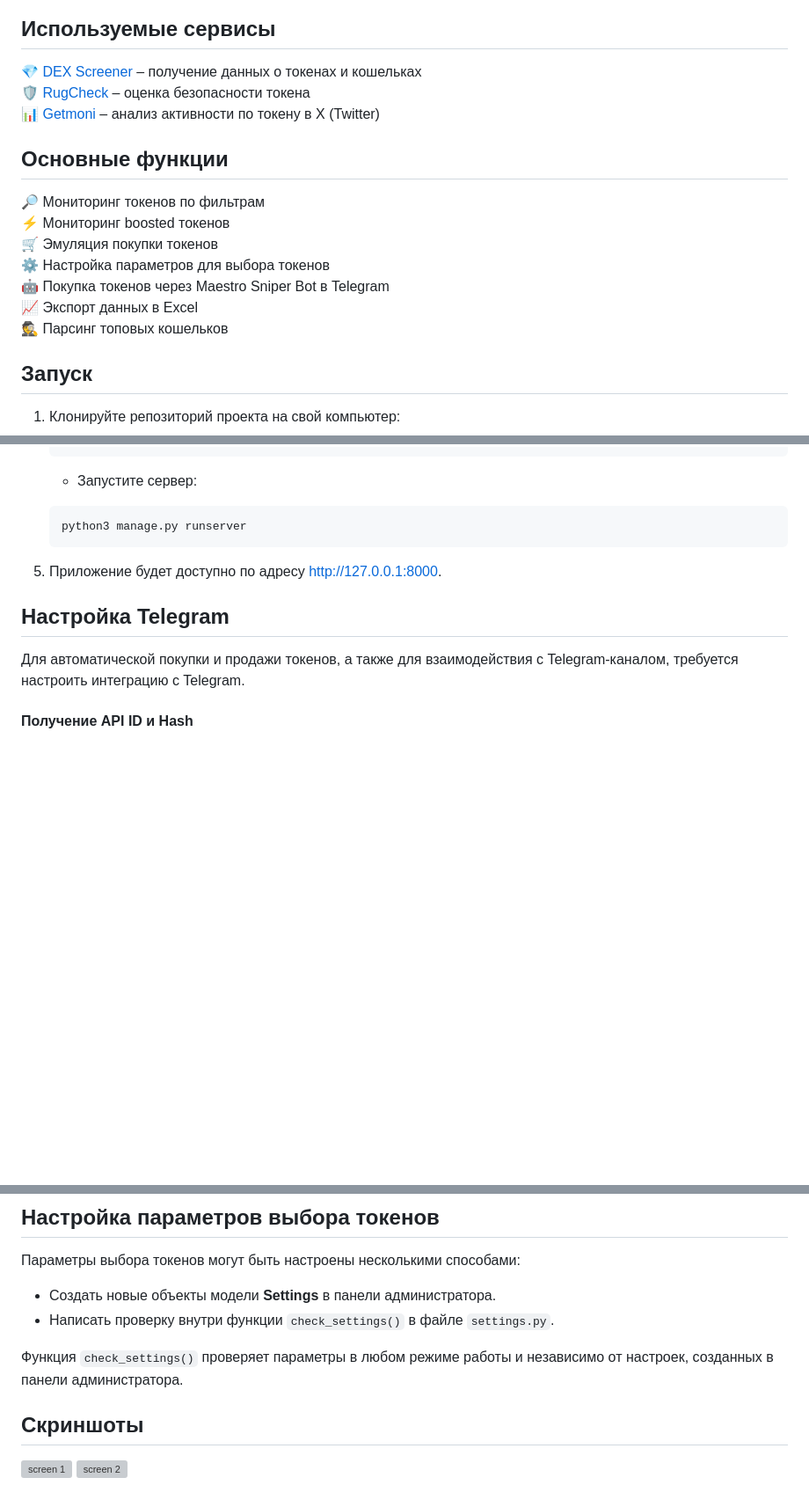
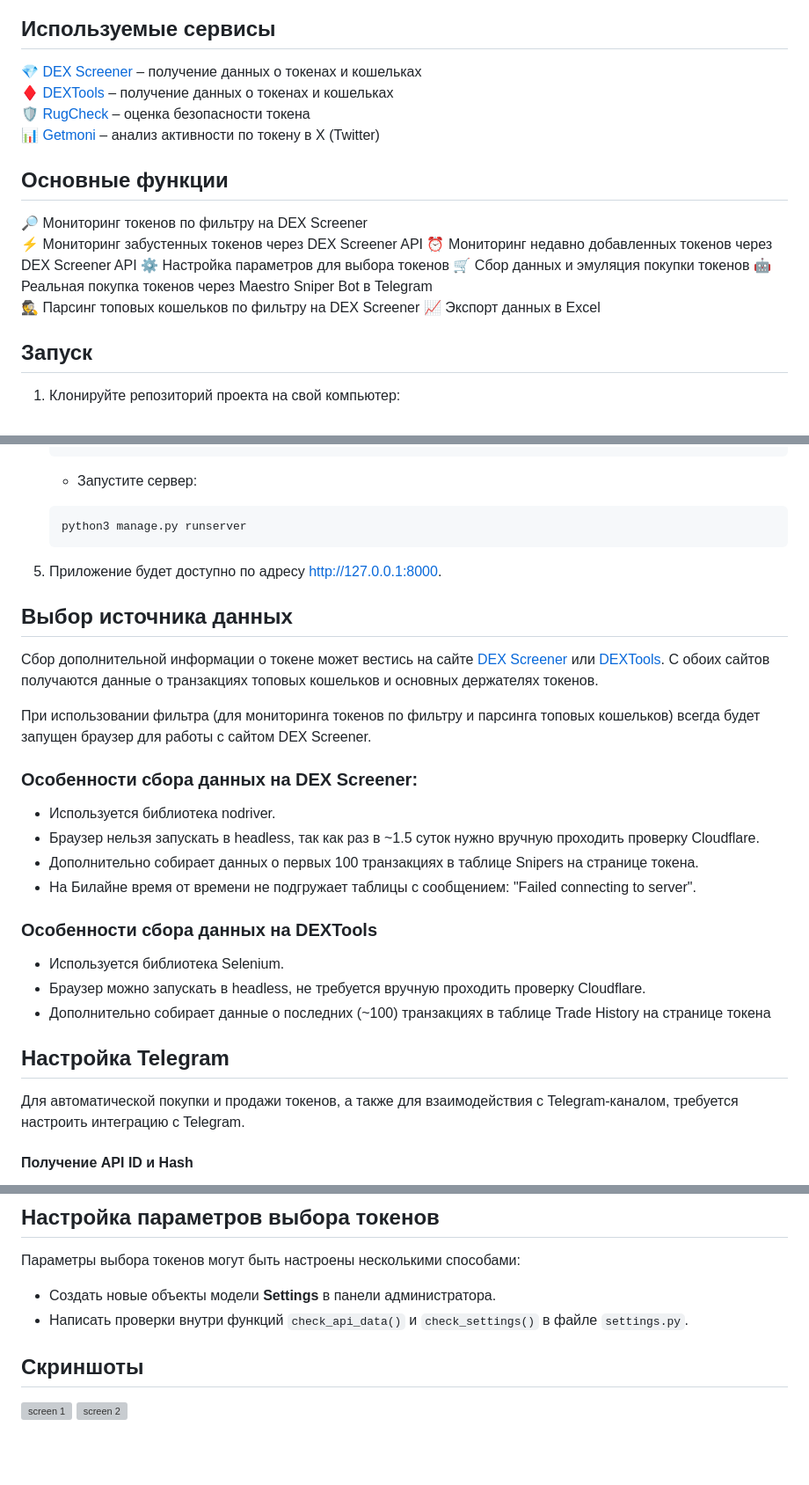
Before and after one commit to khaustova/token_hunter, a Markdown page: README.md, 3 parts joined by grey strips. Shown at 88% size. Rendered like a GitHub page; folded sections open; blank space fills up the shorter version; grey boxes are pictures that could not be loaded.

Commit message:
Document new features

```diff
--- a/README.md
+++ b/README.md
@@ -6,4 +6,5 @@
 ## Используемые сервисы
 
 :gem:  [DEX Screener](https://dexscreener.com/) – получение данных о токенах и кошельках
+:diamonds: [DEXTools](https://www.dextools.io/) – получение данных о токенах и кошельках
 :shield: [RugCheck](https://rugcheck.xyz/) – оценка безопасности токена
@@ -11,13 +12,14 @@
 
 ## Основные функции
 
-:mag_right: Мониторинг токенов по фильтрам
-:zap: Мониторинг boosted токенов
-:shopping_cart: Эмуляция покупки токенов
+:mag_right: Мониторинг токенов по фильтру на DEX Screener
+:zap: Мониторинг забустенных токенов через DEX Screener API
+:alarm_clock: Мониторинг недавно добавленных токенов через DEX Screener API
 :gear: Настройка параметров для выбора токенов
-:robot: Покупка токенов через Maestro Sniper Bot в Telegram
+:shopping_cart: Сбор данных и эмуляция покупки токенов
+:robot: Реальная покупка токенов через Maestro Sniper Bot в Telegram
+:detective: Парсинг топовых кошельков по фильтру на DEX Screener
 :chart_with_upwards_trend: Экспорт данных в Excel
-:detective: Парсинг топовых кошельков
 
 ## Запуск
 
@@ -187,6 +189,23 @@ git clone https://github.com/khaustova/muiv_timetable.git
 
 5. Приложение будет доступно по адресу http://127.0.0.1:8000.
 
+## Выбор источника данных
+
+Сбор дополнительной информации о токене может вестись на сайте [DEX Screener](https://dexscreener.com/) или [DEXTools](https://www.dextools.io/). С обоих сайтов получаются данные о транзакциях топовых кошельков и основных держателях токенов.
+
+При использовании фильтра (для мониторинга токенов по фильтру и парсинга топовых кошельков) всегда будет запущен браузер для работы с сайтом DEX Screener.
+
+### Особенности сбора данных на DEX Screener:
+- Используется библиотека nodriver.
+- Браузер нельзя запускать в headless, так как раз в ~1.5 суток нужно вручную проходить проверку Cloudflare.
+- Дополнительно собирает данных о первых 100 транзакциях в таблице Snipers на странице токена.
+- На Билайне время от времени не подгружает таблицы с сообщением: "Failed connecting to server".
+
+### Особенности сбора данных на DEXTools
+- Используется библиотека Selenium.
+- Браузер можно запускать в headless, не требуется вручную проходить проверку Cloudflare.
+- Дополнительно собирает данные о последних (~100) транзакциях в таблице Trade History на странице токена
+
 ## Настройка Telegram
 
 Для автоматической покупки и продажи токенов, а также для взаимодействия с Telegram-каналом, требуется настроить интеграцию с Telegram.
@@ -234,9 +253,7 @@ python3 manage.py authtelegram
 Параметры выбора токенов могут быть настроены несколькими способами:
 
 - Создать новые объекты модели **Settings** в панели администратора.
-- Написать проверку внутри функции `check_settings()` в файле `settings.py`.
-
-Функция `check_settings()` проверяет параметры в любом режиме работы и независимо от настроек, созданных в панели администратора.
+- Написать проверки внутри функций `check_api_data()` и `check_settings()` в файле `settings.py`.
 
 ## Скриншоты
 
```
Also changed, not shown: other parts of README.md (+1 -1 lines).
